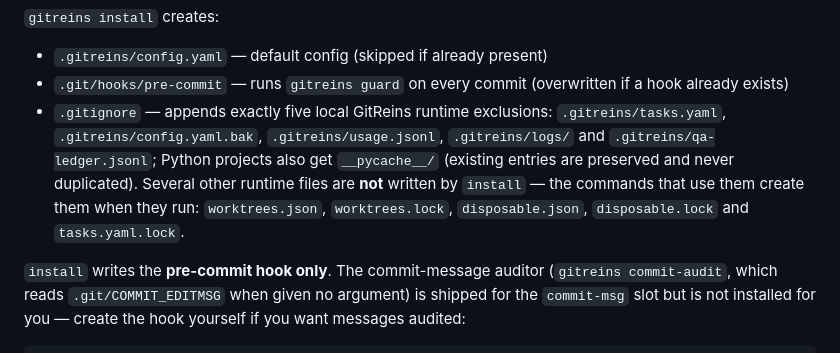
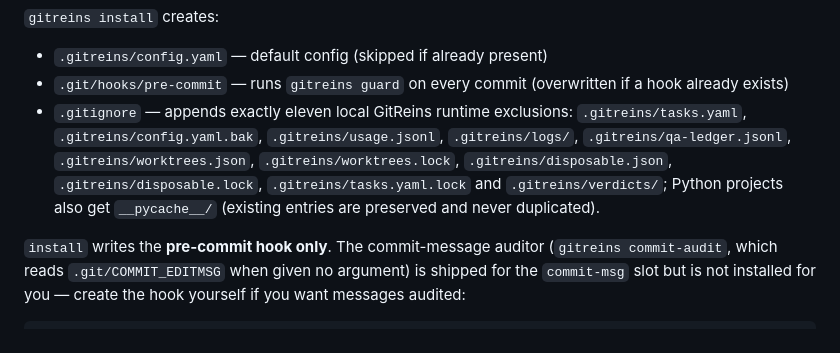
Before and after one commit to totalwindupflightsystems/gitreins, a Markdown page: docs/onboarding.md, the part around the change. Drawn GitHub-style.

Commit message:
docs: onboarding install list — HEAD writes 11 gitignore entries incl. verdicts/ (POC-63 rework)
- Restore the full install gitignore list: GITREINS_GITIGNORE_ENTRIES at
  HEAD writes eleven entries (worktrees.json/lock, disposable.json/lock,
  tasks.yaml.lock and verdicts/ were all dropped by the stale five-entry
  trim; verdicts/ arrived with DF-GITREINS-POC-48) — the "not written by
  install" sentence was false for this tree and is removed.
- No other hunk: PEP 668 venv block, --depends-on note and the 0.15.0
  version stamp are untouched.

Co-authored-by: Alexis Okuwa <wojonstech@gmail.com>

```diff
--- a/docs/onboarding.md
+++ b/docs/onboarding.md
@@ -69,14 +69,13 @@ gitreins install
 - `.gitreins/config.yaml` — default config (skipped if already present)
 - `.git/hooks/pre-commit` — runs `gitreins guard` on every commit
   (overwritten if a hook already exists)
-- `.gitignore` — appends exactly five local GitReins runtime exclusions:
+- `.gitignore` — appends exactly eleven local GitReins runtime exclusions:
   `.gitreins/tasks.yaml`, `.gitreins/config.yaml.bak`,
-  `.gitreins/usage.jsonl`, `.gitreins/logs/` and
-  `.gitreins/qa-ledger.jsonl`; Python projects also get `__pycache__/`
-  (existing entries are preserved and never duplicated). Several other
-  runtime files are **not** written by `install` — the commands that use
-  them create them when they run: `worktrees.json`, `worktrees.lock`,
-  `disposable.json`, `disposable.lock` and `tasks.yaml.lock`.
+  `.gitreins/usage.jsonl`, `.gitreins/logs/`, `.gitreins/qa-ledger.jsonl`,
+  `.gitreins/worktrees.json`, `.gitreins/worktrees.lock`,
+  `.gitreins/disposable.json`, `.gitreins/disposable.lock`,
+  `.gitreins/tasks.yaml.lock` and `.gitreins/verdicts/`; Python projects
+  also get `__pycache__/` (existing entries are preserved and never duplicated).
 
 `install` writes the **pre-commit hook only**. The commit-message auditor
 (`gitreins commit-audit`, which reads `.git/COMMIT_EDITMSG` when given no
```
